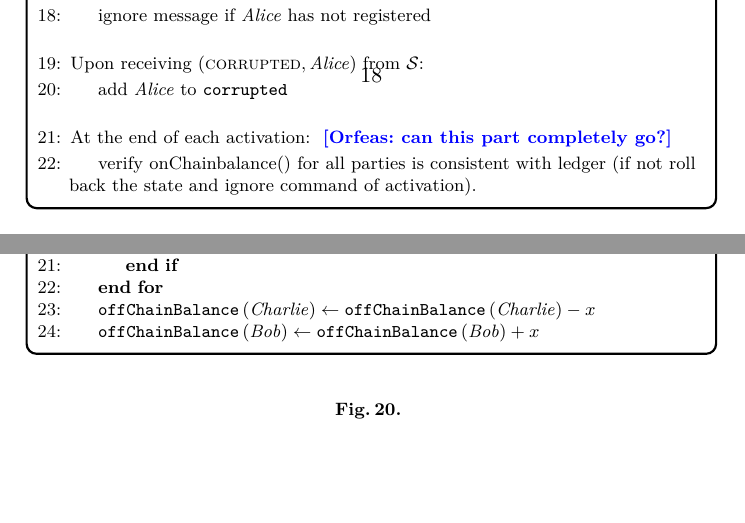
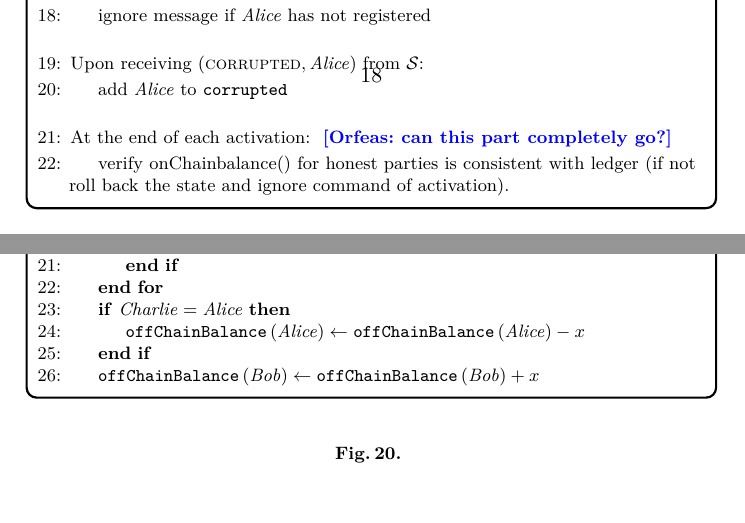
Before and after one commit to OrfeasLitos/PaymentChannels, a LaTeX paper (src/paymentChannels.tex, which reads src/payfunc.tex): two parts of pages 18 and 20 of 37, joined at a grey line, cut so that both start at the same text. Compiled offline with pdfLaTeX.

Commit message:
Bookkeep only for honest parties

```diff
--- a/src/payfunc.tex
+++ b/src/payfunc.tex
@@ -80,7 +80,7 @@
         \State At the end of each activation: \orfeas{can this part completely
         go?}
         \Indent
-          \State verify onChainbalance() for all parties is consistent with
+          \State verify onChainbalance() for honest parties is consistent with
           ledger (if not roll back the state and ignore command of activation).
         \EndIndent
       \end{algorithmic}
@@ -226,8 +226,10 @@
               \texttt{pendingUpdates}
             \EndIf
           \EndFor
-          \State $\mathtt{offChainBalance}\left(\charlie\right) \gets
-          \mathtt{offChainBalance}\left(\charlie\right) - x$
+          \If{$\charlie = \alice$}
+            \State $\mathtt{offChainBalance}\left(\alice\right) \gets
+            \mathtt{offChainBalance}\left(\alice\right) - x$
+          \EndIf
           \State $\mathtt{offChainBalance}\left(\bob\right) \gets
           \mathtt{offChainBalance}\left(\bob\right) + x$
         \EndIndent
```
